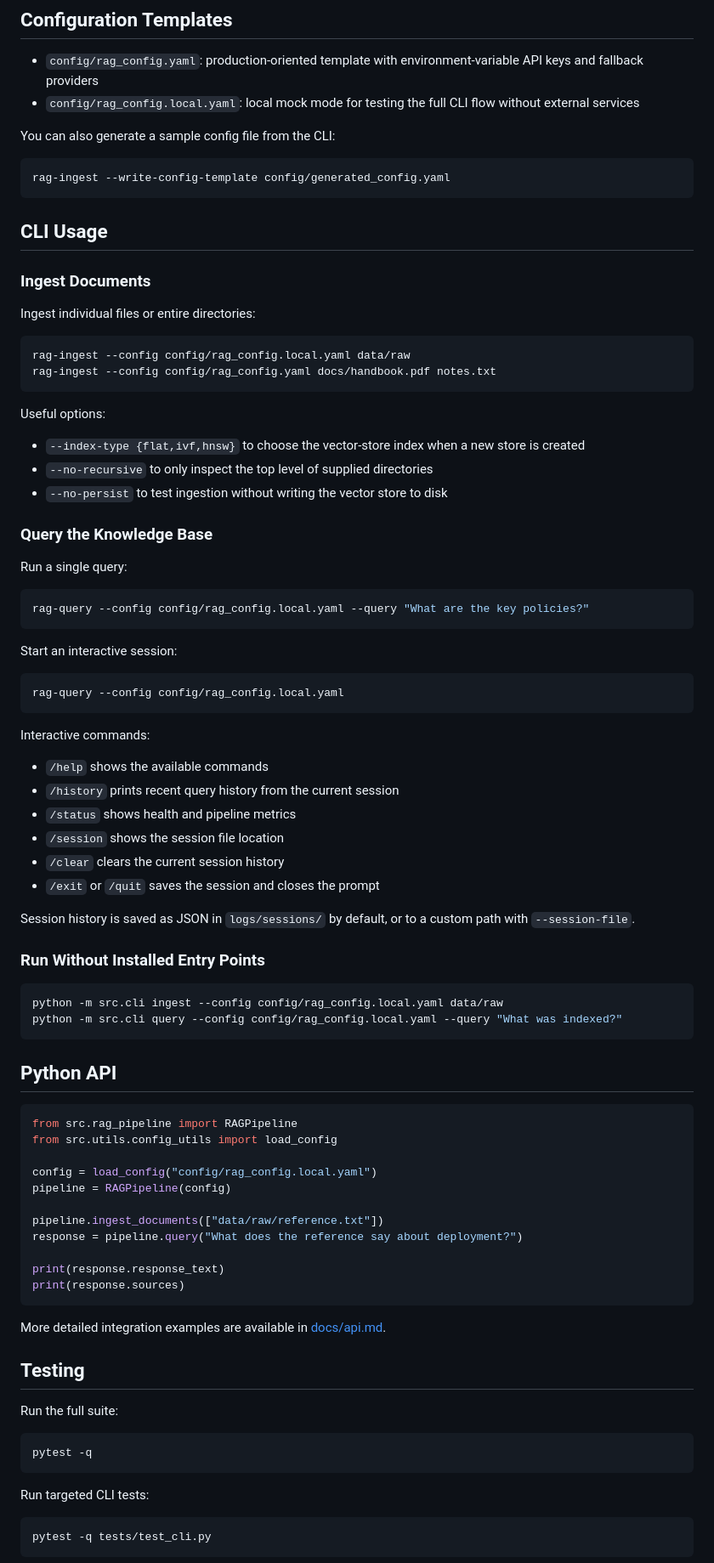
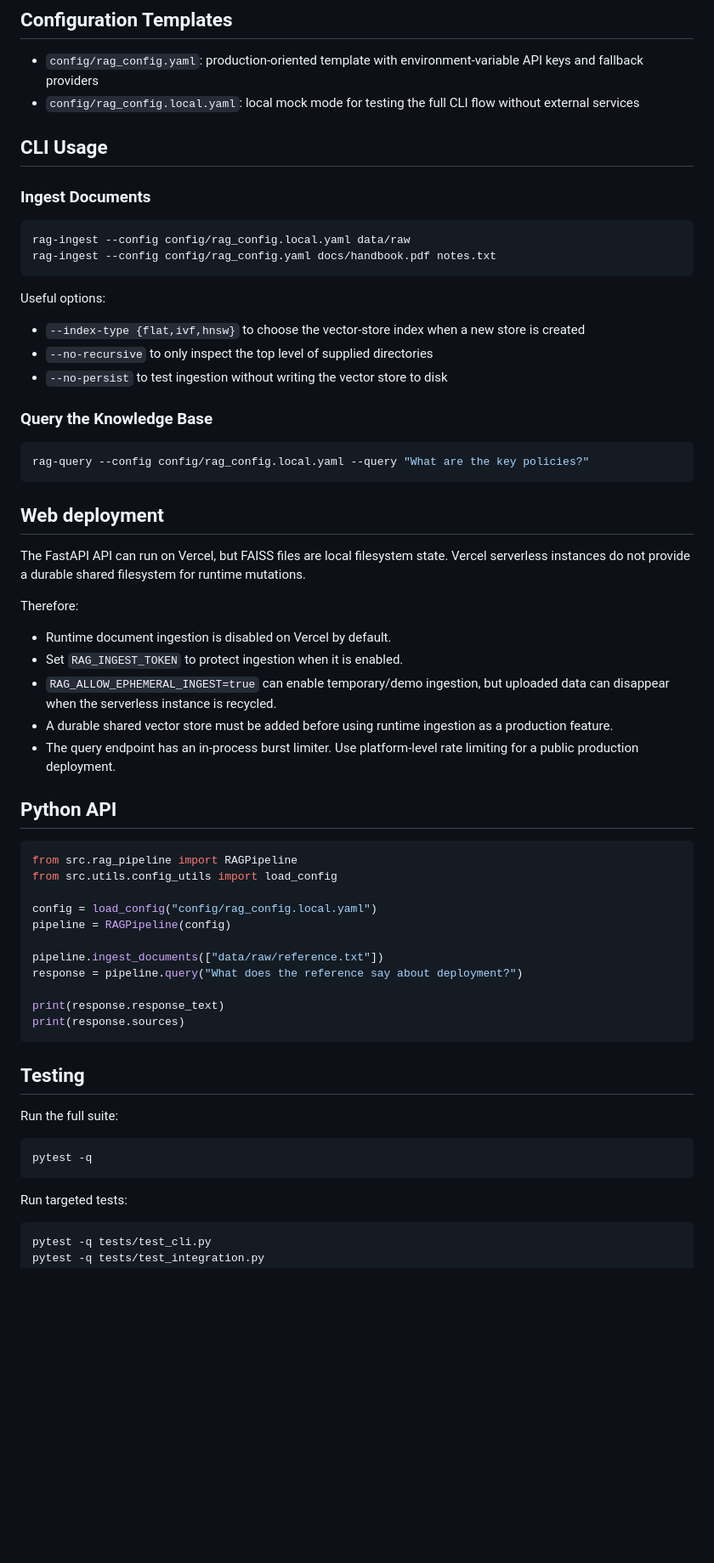
Before and after one commit to 017Mehul/rag-digital-twin, a Markdown page: README.md, the part around one of its changes. Shown at 85% size. Drawn GitHub-style; blank space fills up the shorter version.

Commit message:
docs: document production deployment safeguards

````diff
--- a/README.md
+++ b/README.md
@@ -49,17 +43,9 @@ For provider-backed runs, copy `.env.example` to `.env` and set the required API
 - `config/rag_config.yaml`: production-oriented template with environment-variable API keys and fallback providers
 - `config/rag_config.local.yaml`: local mock mode for testing the full CLI flow without external services
 
-You can also generate a sample config file from the CLI:
-
-```bash
-rag-ingest --write-config-template config/generated_config.yaml
-```
-
 ## CLI Usage
 
 ### Ingest Documents
-
-Ingest individual files or entire directories:
 
 ```bash
 rag-ingest --config config/rag_config.local.yaml data/raw
@@ -74,35 +60,21 @@ Useful options:
 
 ### Query the Knowledge Base
 
-Run a single query:
-
 ```bash
 rag-query --config config/rag_config.local.yaml --query "What are the key policies?"
 ```
 
-Start an interactive session:
+## Web deployment
 
-```bash
-rag-query --config config/rag_config.local.yaml
-```
+The FastAPI API can run on Vercel, but FAISS files are local filesystem state. Vercel serverless instances do not provide a durable shared filesystem for runtime mutations.
 
-Interactive commands:
+Therefore:
 
-- `/help` shows the available commands
-- `/history` prints recent query history from the current session
-- `/status` shows health and pipeline metrics
-- `/session` shows the session file location
-- `/clear` clears the current session history
-- `/exit` or `/quit` saves the session and closes the prompt
-
-Session history is saved as JSON in `logs/sessions/` by default, or to a custom path with `--session-file`.
-
-### Run Without Installed Entry Points
-
-```bash
-python -m src.cli ingest --config config/rag_config.local.yaml data/raw
-python -m src.cli query --config config/rag_config.local.yaml --query "What was indexed?"
-```
+- Runtime document ingestion is disabled on Vercel by default.
+- Set `RAG_INGEST_TOKEN` to protect ingestion when it is enabled.
+- `RAG_ALLOW_EPHEMERAL_INGEST=true` can enable temporary/demo ingestion, but uploaded data can disappear when the serverless instance is recycled.
+- A durable shared vector store must be added before using runtime ingestion as a production feature.
+- The query endpoint has an in-process burst limiter. Use platform-level rate limiting for a public production deployment.
 
 ## Python API
 
@@ -120,8 +92,6 @@ print(response.response_text)
 print(response.sources)
 ```
 
-More detailed integration examples are available in [docs/api.md](docs/api.md).
-
 ## Testing
 
 Run the full suite:
@@ -130,7 +100,7 @@ Run the full suite:
 pytest -q
 ```
 
-Run targeted CLI tests:
+Run targeted tests:
 
 ```bash
 pytest -q tests/test_cli.py
````
Also changed, not shown: other parts of README.md (+8 -21 lines).
